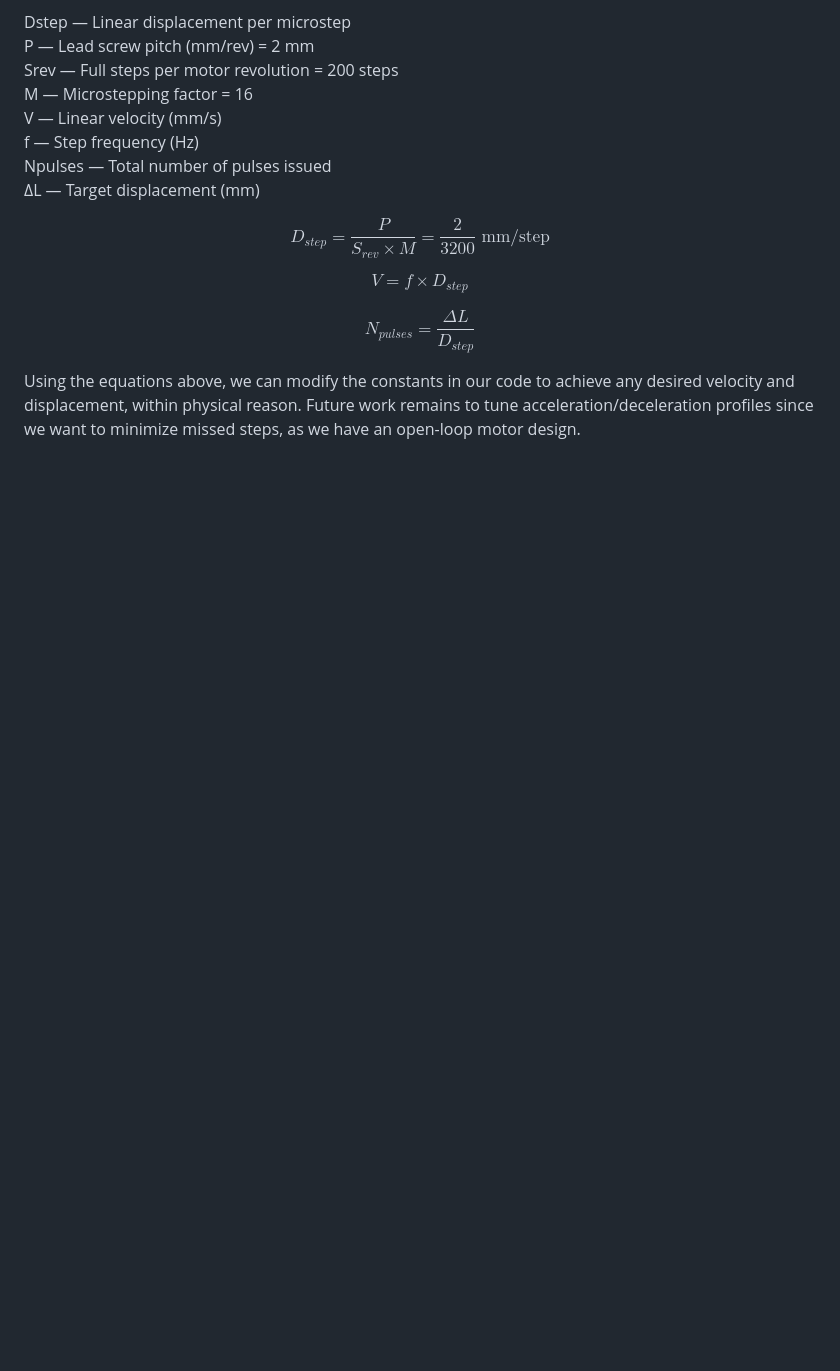
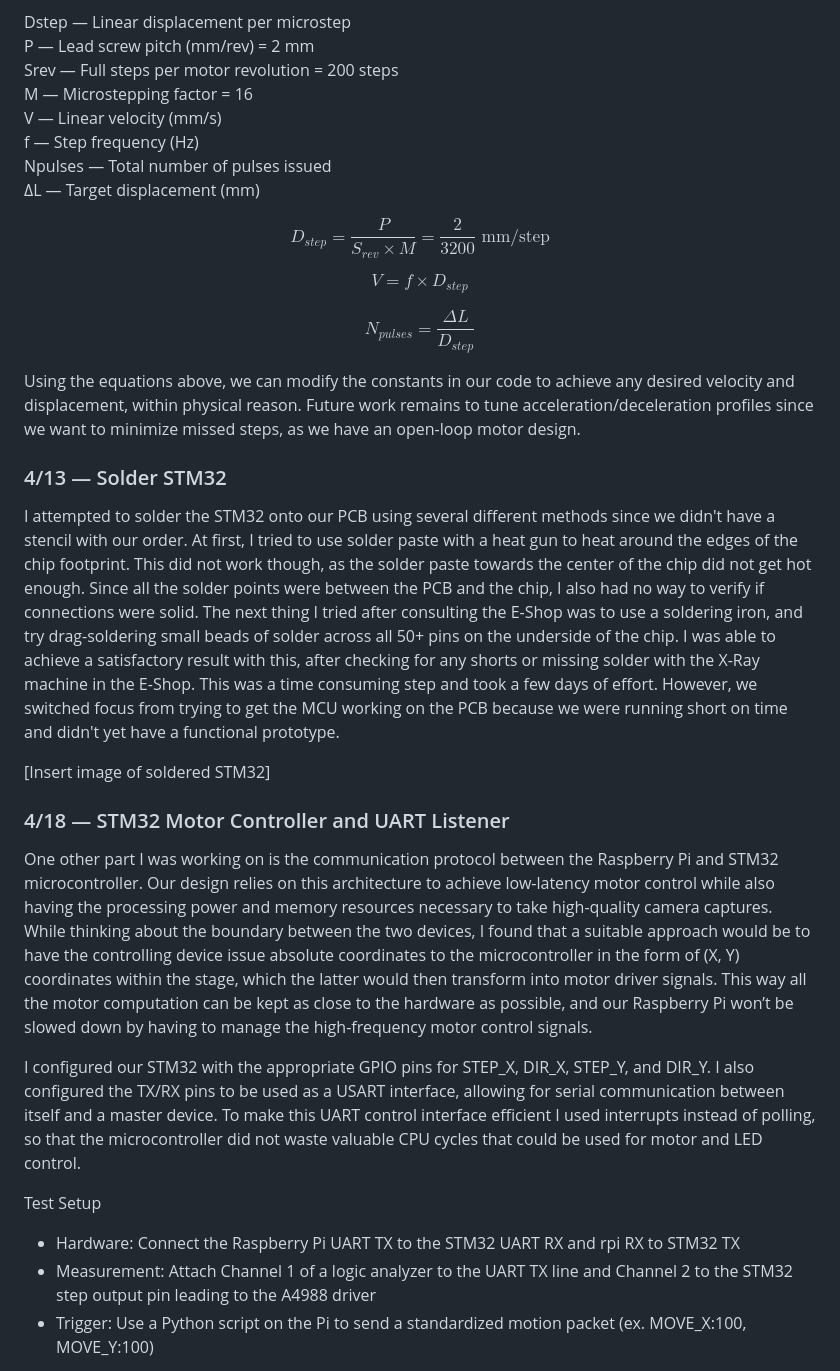
Before and after one commit to ForthgoerGa/Portable-film-digitizer, a Markdown page: lab-notebook/arnav/README.md, the part around one of its changes. GitHub-like rendering; blank space fills up the shorter version.

Commit message:
serial control interface and motor controller experiments

```diff
--- a/lab-notebook/arnav/README.md
+++ b/lab-notebook/arnav/README.md
@@ -206,3 +206,20 @@ $$V = f \times D_{step}$$
 $$N_{pulses} = \frac{\Delta L}{D_{step}}$$
 
 Using the equations above, we can modify the constants in our code to achieve any desired velocity and displacement, within physical reason. Future work remains to tune acceleration/deceleration profiles since we want to minimize missed steps, as we have an open-loop motor design.
+
+### 4/13 — Solder STM32
+I attempted to solder the STM32 onto our PCB using several different methods since we didn't have a stencil with our order. At first, I tried to use solder paste with a heat gun to heat around the edges of the chip footprint. This did not work though, as the solder paste towards the center of the chip did not get hot enough. Since all the solder points were between the PCB and the chip, I also had no way to verify if connections were solid. The next thing I tried after consulting the E-Shop was to use a soldering iron, and try drag-soldering small beads of solder across all 50+ pins on the underside of the chip. I was able to achieve a satisfactory result with this, after checking for any shorts or missing solder with the X-Ray machine in the E-Shop. This was a time consuming step and took a few days of effort. However, we switched focus from trying to get the MCU working on the PCB because we were running short on time and didn't yet have a functional prototype.
+
+[Insert image of soldered STM32]
+
+### 4/18 — STM32 Motor Controller and UART Listener
+
+One other part I was working on is the communication protocol between the Raspberry Pi and STM32 microcontroller. Our design relies on this architecture to achieve low-latency motor control while also having the processing power and memory resources necessary to take high-quality camera captures. While thinking about the boundary between the two devices, I found that a suitable approach would be to have the controlling device issue absolute coordinates to the microcontroller in the form of (X, Y) coordinates within the stage, which the latter would then transform into motor driver signals. This way all the motor computation can be kept as close to the hardware as possible, and our Raspberry Pi won’t be slowed down by having to manage the high-frequency motor control signals.
+
+I configured our STM32 with the appropriate GPIO pins for STEP_X, DIR_X, STEP_Y, and DIR_Y. I also configured the TX/RX pins to be used as a USART interface, allowing for serial communication between itself and a master device. To make this UART control interface efficient I used interrupts instead of polling, so that the microcontroller did not waste valuable CPU cycles that could be used for motor and LED control.
+
+Test Setup
+- Hardware: Connect the Raspberry Pi UART TX to the STM32 UART RX and rpi RX to STM32 TX
+- Measurement: Attach Channel 1 of a logic analyzer to the UART TX line and Channel 2 to the STM32 step output pin leading to the A4988 driver
+- Trigger: Use a Python script on the Pi to send a standardized motion packet (ex. MOVE_X:100, MOVE_Y:100)
+
```
Also changed, not shown: other parts of lab-notebook/arnav/README.md (+57 -0 lines).
